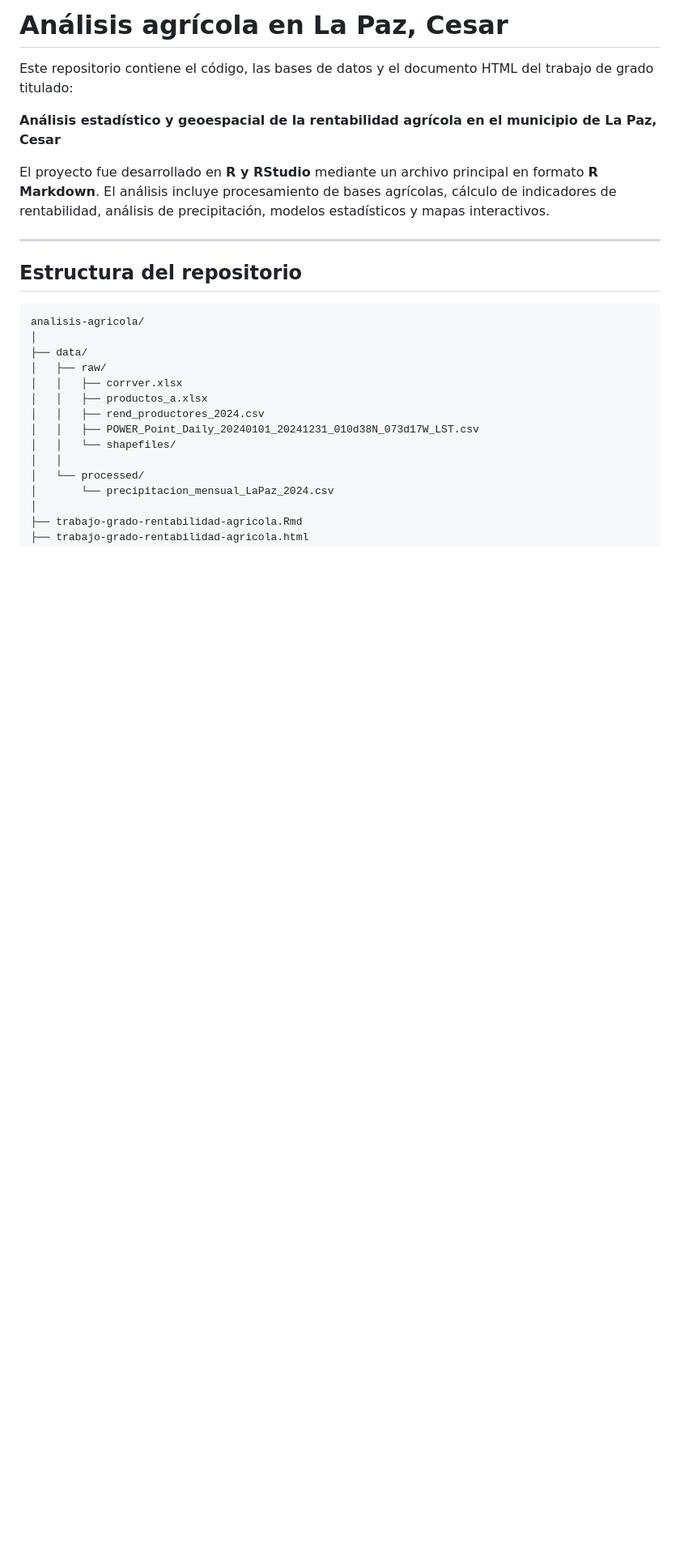
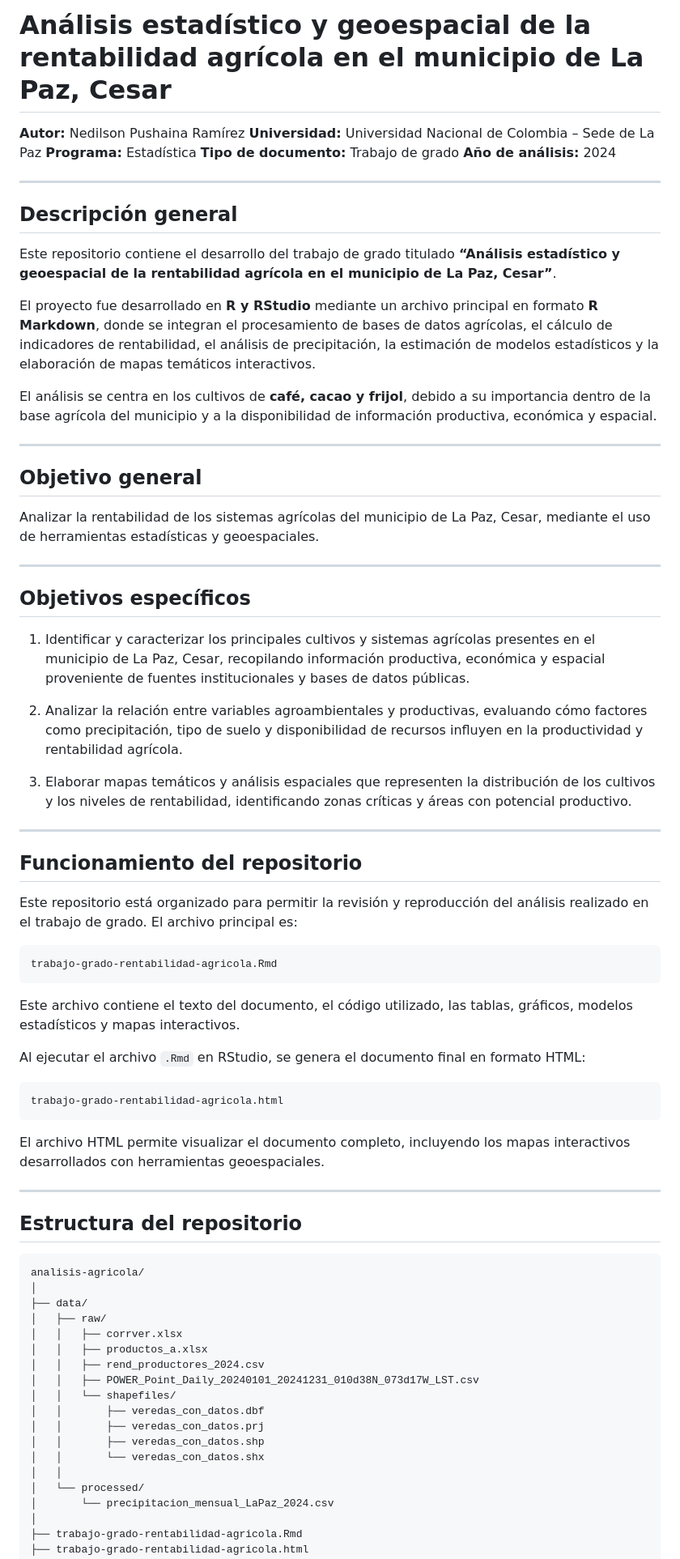
Before and after one commit to npushaina-web/analisis-agricola, a Markdown page: README.md, the part around one of its changes. Shown at 81% size. Rendered like a GitHub page; blank space fills up the shorter version.

````diff
--- a/README.md
+++ b/README.md
@@ -1,10 +1,56 @@
-# Análisis agrícola en La Paz, Cesar
+# Análisis estadístico y geoespacial de la rentabilidad agrícola en el municipio de La Paz, Cesar
 
-Este repositorio contiene el código, las bases de datos y el documento HTML del trabajo de grado titulado:
+**Autor:** Nedilson Pushaina Ramírez
+**Universidad:** Universidad Nacional de Colombia – Sede de La Paz
+**Programa:** Estadística
+**Tipo de documento:** Trabajo de grado
+**Año de análisis:** 2024
 
-**Análisis estadístico y geoespacial de la rentabilidad agrícola en el municipio de La Paz, Cesar**
+---
 
-El proyecto fue desarrollado en **R y RStudio** mediante un archivo principal en formato **R Markdown**. El análisis incluye procesamiento de bases agrícolas, cálculo de indicadores de rentabilidad, análisis de precipitación, modelos estadísticos y mapas interactivos.
+## Descripción general
+
+Este repositorio contiene el desarrollo del trabajo de grado titulado **“Análisis estadístico y geoespacial de la rentabilidad agrícola en el municipio de La Paz, Cesar”**.
+
+El proyecto fue desarrollado en **R y RStudio** mediante un archivo principal en formato **R Markdown**, donde se integran el procesamiento de bases de datos agrícolas, el cálculo de indicadores de rentabilidad, el análisis de precipitación, la estimación de modelos estadísticos y la elaboración de mapas temáticos interactivos.
+
+El análisis se centra en los cultivos de **café, cacao y frijol**, debido a su importancia dentro de la base agrícola del municipio y a la disponibilidad de información productiva, económica y espacial.
+
+---
+
+## Objetivo general
+
+Analizar la rentabilidad de los sistemas agrícolas del municipio de La Paz, Cesar, mediante el uso de herramientas estadísticas y geoespaciales.
+
+---
+
+## Objetivos específicos
+
+1. Identificar y caracterizar los principales cultivos y sistemas agrícolas presentes en el municipio de La Paz, Cesar, recopilando información productiva, económica y espacial proveniente de fuentes institucionales y bases de datos públicas.
+
+2. Analizar la relación entre variables agroambientales y productivas, evaluando cómo factores como precipitación, tipo de suelo y disponibilidad de recursos influyen en la productividad y rentabilidad agrícola.
+
+3. Elaborar mapas temáticos y análisis espaciales que representen la distribución de los cultivos y los niveles de rentabilidad, identificando zonas críticas y áreas con potencial productivo.
+
+---
+
+## Funcionamiento del repositorio
+
+Este repositorio está organizado para permitir la revisión y reproducción del análisis realizado en el trabajo de grado. El archivo principal es:
+
+```text
+trabajo-grado-rentabilidad-agricola.Rmd
+```
+
+Este archivo contiene el texto del documento, el código utilizado, las tablas, gráficos, modelos estadísticos y mapas interactivos.
+
+Al ejecutar el archivo `.Rmd` en RStudio, se genera el documento final en formato HTML:
+
+```text
+trabajo-grado-rentabilidad-agricola.html
+```
+
+El archivo HTML permite visualizar el documento completo, incluyendo los mapas interactivos desarrollados con herramientas geoespaciales.
 
 ---
 
@@ -20,6 +66,10 @@ analisis-agricola/
 │   │   ├── rend_productores_2024.csv
 │   │   ├── POWER_Point_Daily_20240101_20241231_010d38N_073d17W_LST.csv
 │   │   └── shapefiles/
+│   │       ├── veredas_con_datos.dbf
+│   │       ├── veredas_con_datos.prj
+│   │       ├── veredas_con_datos.shp
+│   │       └── veredas_con_datos.shx
 │   │
 │   └── processed/
 │       └── precipitacion_mensual_LaPaz_2024.csv
````
Also changed, not shown: other parts of README.md (+102 -71 lines).
